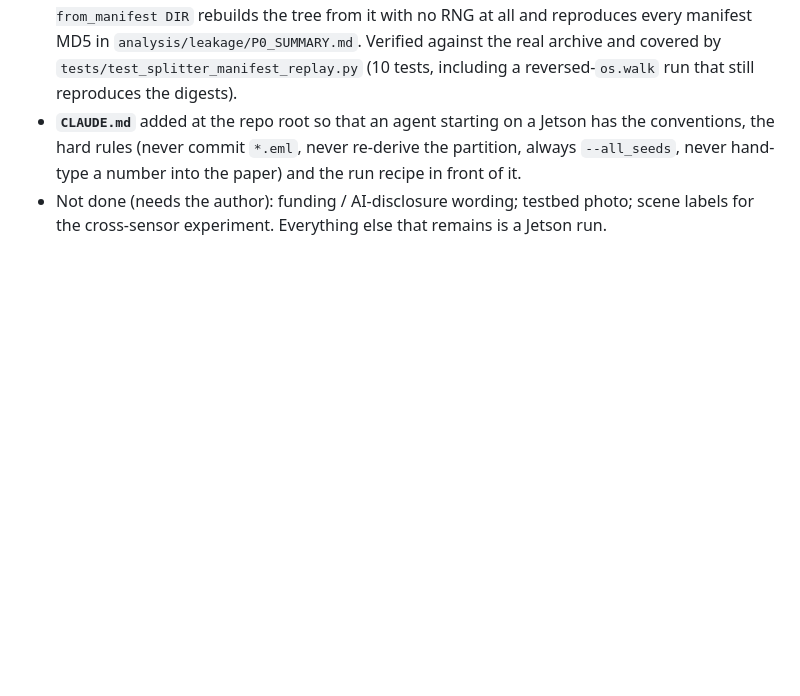
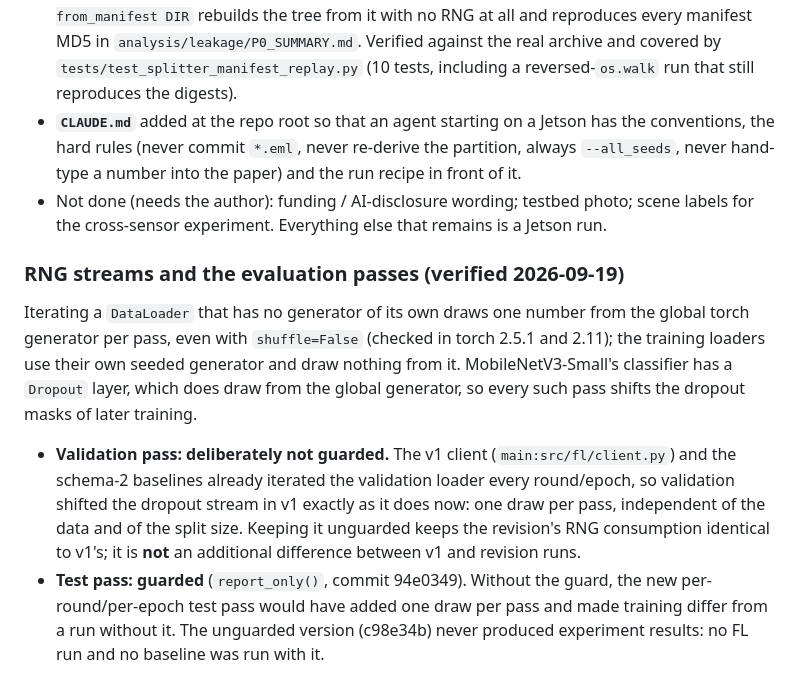
Before and after one commit to dryuemco/FedRGBD, a Markdown page: docs/REVISION_CHANGES.md, the part around the change. Rendered like a GitHub page; blank space fills up the shorter version.

Commit message:
REVISION_CHANGES: RNG effect of the validation and test passes, v1 parity
Co-Authored-By: Claude Opus 5 (1M context) <noreply@anthropic.com>

```diff
--- a/docs/REVISION_CHANGES.md
+++ b/docs/REVISION_CHANGES.md
@@ -379,3 +379,22 @@ Everything below was done on the desktop without the Jetson testbed; 227 CPU tes
   `--all_seeds`, never hand-type a number into the paper) and the run recipe in front of it.
 * Not done (needs the author): funding / AI-disclosure wording; testbed photo; scene labels for
   the cross-sensor experiment.  Everything else that remains is a Jetson run.
+
+### RNG streams and the evaluation passes (verified 2026-09-19)
+
+Iterating a `DataLoader` that has no generator of its own draws one number from the
+global torch generator per pass, even with `shuffle=False` (checked in torch 2.5.1 and
+2.11); the training loaders use their own seeded generator and draw nothing from it.
+MobileNetV3-Small's classifier has a `Dropout` layer, which does draw from the global
+generator, so every such pass shifts the dropout masks of later training.
+
+* **Validation pass: deliberately not guarded.** The v1 client (`main:src/fl/client.py`)
+  and the schema-2 baselines already iterated the validation loader every round/epoch,
+  so validation shifted the dropout stream in v1 exactly as it does now: one draw per
+  pass, independent of the data and of the split size. Keeping it unguarded keeps the
+  revision's RNG consumption identical to v1's; it is **not** an additional difference
+  between v1 and revision runs.
+* **Test pass: guarded** (`report_only()`, commit 94e0349). Without the guard, the new
+  per-round/per-epoch test pass would have added one draw per pass and made training
+  differ from a run without it. The unguarded version (c98e34b) never produced
+  experiment results: no FL run and no baseline was run with it.
```
